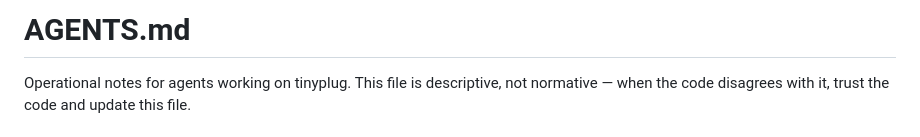
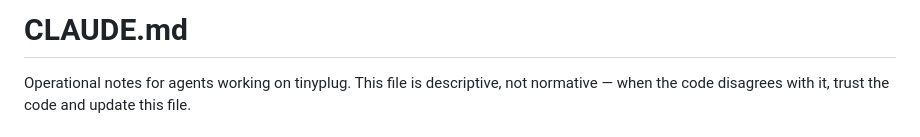
Before and after one commit to sketch-audio/tinyplug, a Markdown page: CLAUDE.md, the part around the change. GitHub-like rendering.

Commit message:
Commit to Claude.

```diff
--- a/AGENTS.md
+++ b/CLAUDE.md
@@ -1,4 +1,4 @@
-# AGENTS.md
+# CLAUDE.md
 
 Operational notes for agents working on tinyplug. This file is descriptive,
 not normative — when the code disagrees with it, trust the code and update
```
